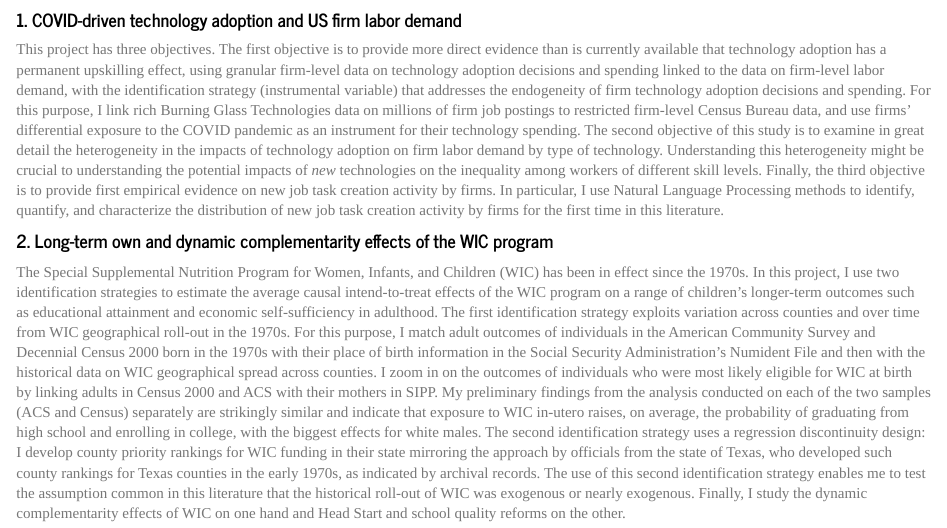
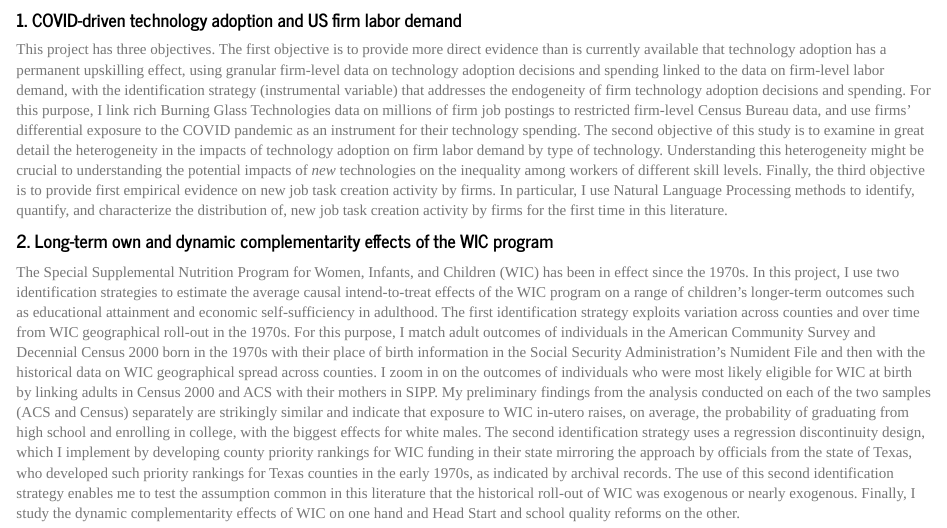
Before and after one commit to annamalinovskaya/annamalinovskaya, an R Markdown document (research.Rmd): the page in a window 1100 px wide, from 130 px down. Rendered offline with R 4.5, knitr and Pandoc, with nearby package versions.

Commit message:
my website

```diff
--- a/research.Rmd
+++ b/research.Rmd
@@ -22,11 +22,11 @@
 #### 1. COVID-driven technology adoption and US firm labor demand ####
 
 This project has three objectives. The first objective is to provide more direct evidence than is currently available that technology adoption has a permanent upskilling effect, using granular firm-level data on technology adoption decisions and spending linked to the data on firm-level labor demand, with the
-identification strategy (instrumental variable) that addresses the endogeneity of firm technology adoption decisions and spending. For this purpose, I link rich Burning Glass Technologies data on millions of firm job postings to restricted firm-level Census Bureau data, and use firms' differential exposure to the COVID pandemic as an instrument for their technology spending. The second objective of this study is to examine in great detail the heterogeneity in the impacts of technology adoption on firm labor demand by type of technology. Understanding this heterogeneity might be crucial to understanding the potential impacts of _new_ technologies on the inequality among workers of different skill levels. Finally, the third objective is to provide first empirical evidence on new job task creation activity by firms. In particular, I use Natural Language Processing methods to identify, quantify, and characterize the distribution of new job task creation activity by firms for the first time in this literature.
+identification strategy (instrumental variable) that addresses the endogeneity of firm technology adoption decisions and spending. For this purpose, I link rich Burning Glass Technologies data on millions of firm job postings to restricted firm-level Census Bureau data, and use firms' differential exposure to the COVID pandemic as an instrument for their technology spending. The second objective of this study is to examine in great detail the heterogeneity in the impacts of technology adoption on firm labor demand by type of technology. Understanding this heterogeneity might be crucial to understanding the potential impacts of _new_ technologies on the inequality among workers of different skill levels. Finally, the third objective is to provide first empirical evidence on new job task creation activity by firms. In particular, I use Natural Language Processing methods to identify, quantify, and characterize the distribution of, new job task creation activity by firms for the first time in this literature.
 
 #### 2. Long-term own and dynamic complementarity effects of the WIC program ####
 
-The Special Supplemental Nutrition Program for Women, Infants, and Children (WIC) has been in effect since the 1970s. In this project, I use two identification strategies to estimate the average causal intend-to-treat effects of the WIC program on a range of children’s longer-term outcomes such as educational attainment and economic self-sufficiency in adulthood. The first identification strategy exploits variation across counties and over time from WIC geographical roll-out in the 1970s. For this purpose, I match adult outcomes of individuals in the American Community Survey and Decennial Census 2000 born in the 1970s with their place of birth information in the Social Security Administration's Numident File and then with the historical data on WIC geographical spread across counties. I zoom in on the outcomes of individuals who were most likely eligible for WIC at birth by linking adults in Census 2000 and ACS with their mothers in SIPP. My preliminary findings from the analysis conducted on each of the two samples (ACS and Census) separately are strikingly similar and indicate that exposure to WIC in-utero raises, on average, the probability of graduating from high school and enrolling in college, with the biggest effects for white males. The second identification strategy uses a regression discontinuity design: I develop county priority rankings for WIC funding in their state mirroring the approach by officials from the state of Texas, who developed such county rankings for Texas counties in the early 1970s, as indicated by archival records. The use of this second identification strategy enables me to test the assumption common in this literature that the historical roll-out of WIC was exogenous or nearly exogenous. Finally, I study the dynamic complementarity effects of WIC on one hand and Head Start and school quality reforms on the other.
+The Special Supplemental Nutrition Program for Women, Infants, and Children (WIC) has been in effect since the 1970s. In this project, I use two identification strategies to estimate the average causal intend-to-treat effects of the WIC program on a range of children’s longer-term outcomes such as educational attainment and economic self-sufficiency in adulthood. The first identification strategy exploits variation across counties and over time from WIC geographical roll-out in the 1970s. For this purpose, I match adult outcomes of individuals in the American Community Survey and Decennial Census 2000 born in the 1970s with their place of birth information in the Social Security Administration's Numident File and then with the historical data on WIC geographical spread across counties. I zoom in on the outcomes of individuals who were most likely eligible for WIC at birth by linking adults in Census 2000 and ACS with their mothers in SIPP. My preliminary findings from the analysis conducted on each of the two samples (ACS and Census) separately are strikingly similar and indicate that exposure to WIC in-utero raises, on average, the probability of graduating from high school and enrolling in college, with the biggest effects for white males. The second identification strategy uses a regression discontinuity design, which I implement by developing county priority rankings for WIC funding in their state mirroring the approach by officials from the state of Texas, who developed such priority rankings for Texas counties in the early 1970s, as indicated by archival records. The use of this second identification strategy enables me to test the assumption common in this literature that the historical roll-out of WIC was exogenous or nearly exogenous. Finally, I study the dynamic complementarity effects of WIC on one hand and Head Start and school quality reforms on the other.
 
 </div>
 <div style="margin-bottom:20px;">
```
Also changed, not shown: AboutMe.Rmd (+1 -1 lines), CV.Rmd (+1 -1 lines).
